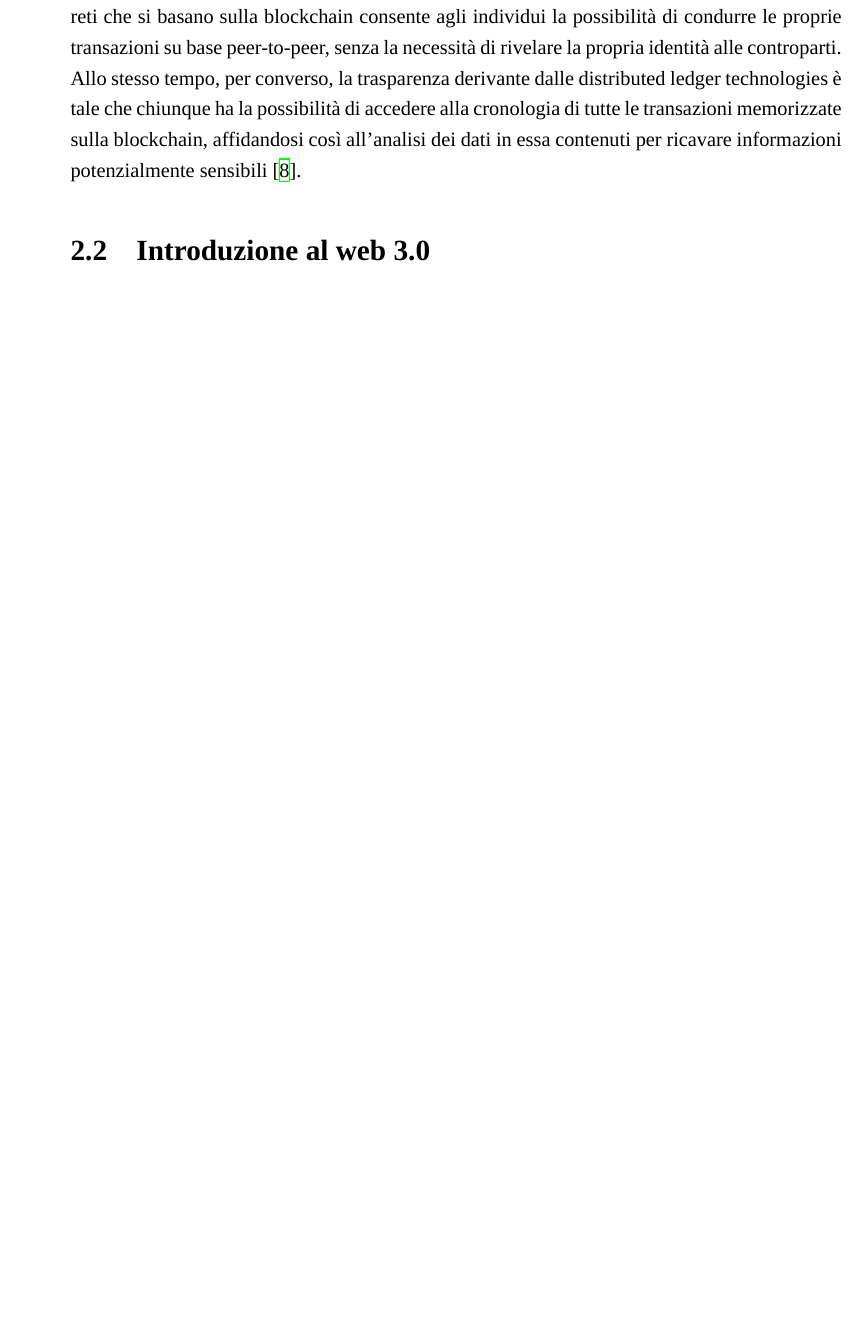
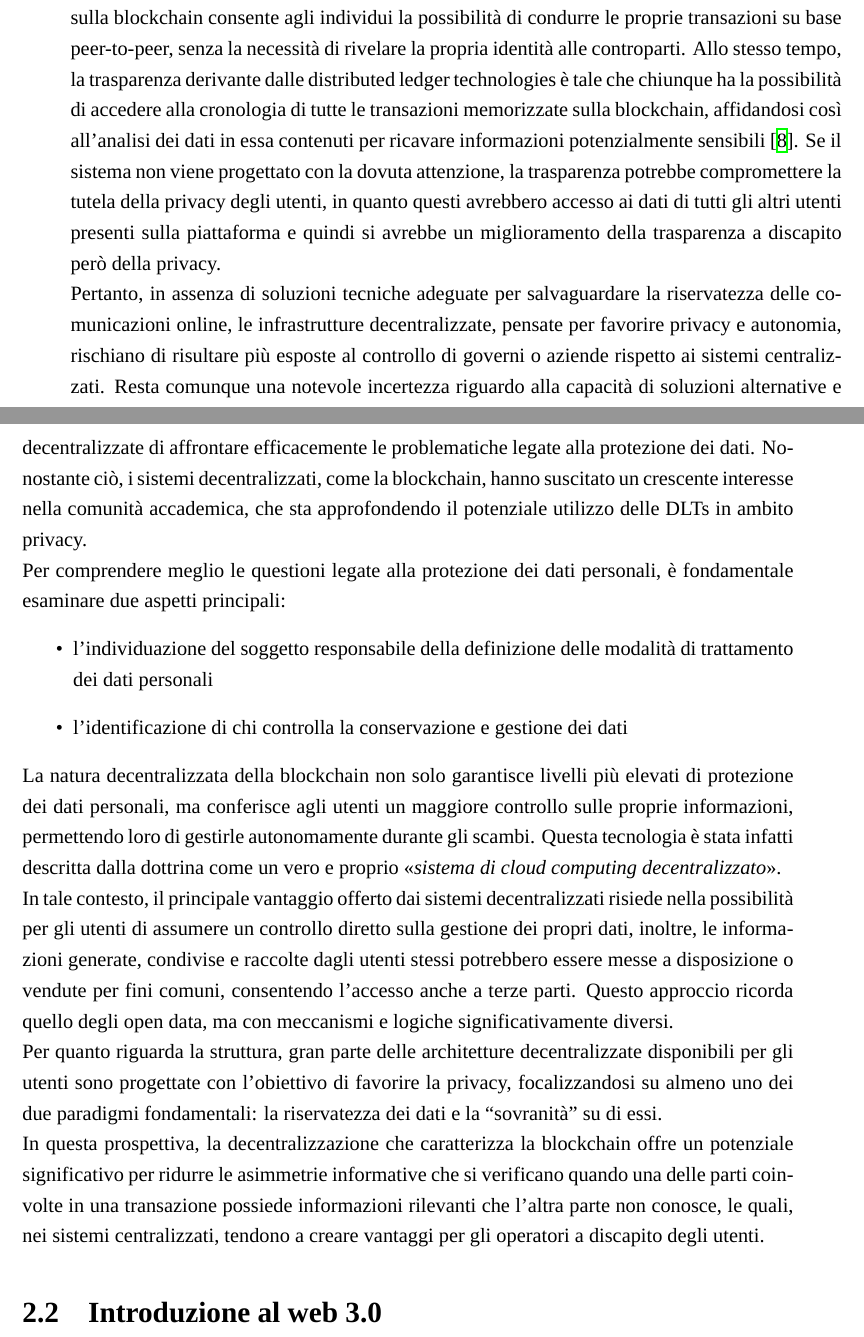
Before and after one commit to lvdoviko/TESI-BLOCKCHAIN, a LaTeX thesis (main.tex, which reads Capitoli/Blockchain_e_sicurezza.tex): part of page 21 of 25 before the commit and two parts of pages 21 and 22 of 25 after it, the two joined at a grey line, cut so that both start at the same text, the shorter picture padded with empty space. Compiled offline with XeLaTeX; a missing font is replaced by an installed copy or a similar font.

Commit message:
scrittura capitolo 2.1

```diff
--- a/Capitoli/Blockchain_e_sicurezza.tex
+++ b/Capitoli/Blockchain_e_sicurezza.tex
@@ -8,8 +8,26 @@ In questa prospettiva, non va dimenticato che la natura pseudonima di molte
 reti che si basano sulla blockchain consente agli individui la possibilità di
 condurre le proprie transazioni su base peer-to-peer, senza la necessità di
 rivelare la propria identità alle controparti.
-Allo stesso tempo, per converso, la trasparenza derivante dalle distributed ledger technologies è tale che chiunque ha la possibilità di accedere alla
+Allo stesso tempo, la trasparenza derivante dalle distributed ledger technologies è tale che chiunque ha la possibilità di accedere alla
 cronologia di tutte le transazioni memorizzate sulla blockchain, affidandosi così all’analisi dei dati in essa contenuti per ricavare informazioni potenzialmente sensibili \cite{marr_history_blockchain_2018}.
+Se il sistema non viene progettato con la dovuta attenzione, la trasparenza potrebbe compromettere la tutela della privacy degli utenti, in quanto questi avrebbero
+accesso ai dati di tutti gli altri utenti presenti sulla piattaforma e quindi si avrebbe un miglioramento della trasparenza
+a discapito però della privacy.\\
+Pertanto, in assenza di soluzioni tecniche adeguate per salvaguardare la riservatezza delle comunicazioni online, le infrastrutture decentralizzate, pensate per favorire privacy e autonomia,
+rischiano di risultare più esposte al controllo di governi o aziende rispetto ai sistemi centralizzati.
+Resta comunque una notevole incertezza riguardo alla capacità di soluzioni alternative e decentralizzate di affrontare efficacemente le problematiche legate alla protezione dei dati.
+Nonostante ciò, i sistemi decentralizzati, come la blockchain, hanno suscitato un crescente interesse nella comunità accademica, che sta approfondendo il potenziale utilizzo delle DLTs in ambito privacy.
+\\Per comprendere meglio le questioni legate alla protezione dei dati personali, è fondamentale esaminare due aspetti principali:
+\begin{itemize}
+    \item l'individuazione del soggetto responsabile della definizione delle modalità di trattamento dei dati personali
+    \item l'identificazione di chi controlla la conservazione e gestione dei dati
+\end{itemize}
+La natura decentralizzata della blockchain non solo garantisce livelli più elevati di protezione dei dati personali, ma conferisce agli utenti un maggiore controllo sulle proprie informazioni, permettendo loro di gestirle autonomamente durante gli scambi. Questa tecnologia è stata infatti descritta dalla dottrina come un vero e proprio «\textit{sistema di cloud computing decentralizzato}».
+\\In tale contesto, il principale vantaggio offerto dai sistemi decentralizzati risiede nella possibilità per gli utenti di assumere un controllo diretto sulla gestione dei propri dati, inoltre, le informazioni generate, condivise e raccolte dagli utenti stessi potrebbero essere messe a disposizione o vendute per fini comuni,
+consentendo l'accesso anche a terze parti. Questo approccio ricorda quello degli open data, ma con meccanismi e logiche significativamente diversi.
+\\Per quanto riguarda la struttura, gran parte delle architetture decentralizzate disponibili per gli utenti sono progettate con l'obiettivo di favorire la privacy, focalizzandosi su almeno uno dei due paradigmi fondamentali: la riservatezza dei dati e la “sovranità” su di essi.
+\\In questa prospettiva, la decentralizzazione che caratterizza la blockchain offre un potenziale significativo per ridurre le asimmetrie informative che si verificano quando una delle parti coinvolte in una transazione possiede informazioni rilevanti che l'altra parte non conosce, le quali, nei sistemi centralizzati, tendono a creare vantaggi per gli operatori a discapito degli utenti.
+
 \section{Introduzione al web 3.0}
 L'idea del Web 3.0 è stata inzialmente utilizzata in stretta connessione con il concetto di web semantico, terminologia creata da Berners Lee in un articolo di \textit{Scientific American} del 2001 per descrivere un nuovo web.
 La sua idea è che, così come il web 2.0 permette di collegare pagine web, a livello di visualizzazione, il web semantico deve permettere non solo di collegare pagine tra loro ma anche i dati contenuti in esse \cite{ted_youtube}.
```
Also changed, not shown: main.pdf, Capitoli/Blockchain_e_sicurezza.tex (6 more changed lines), 7 other files.
